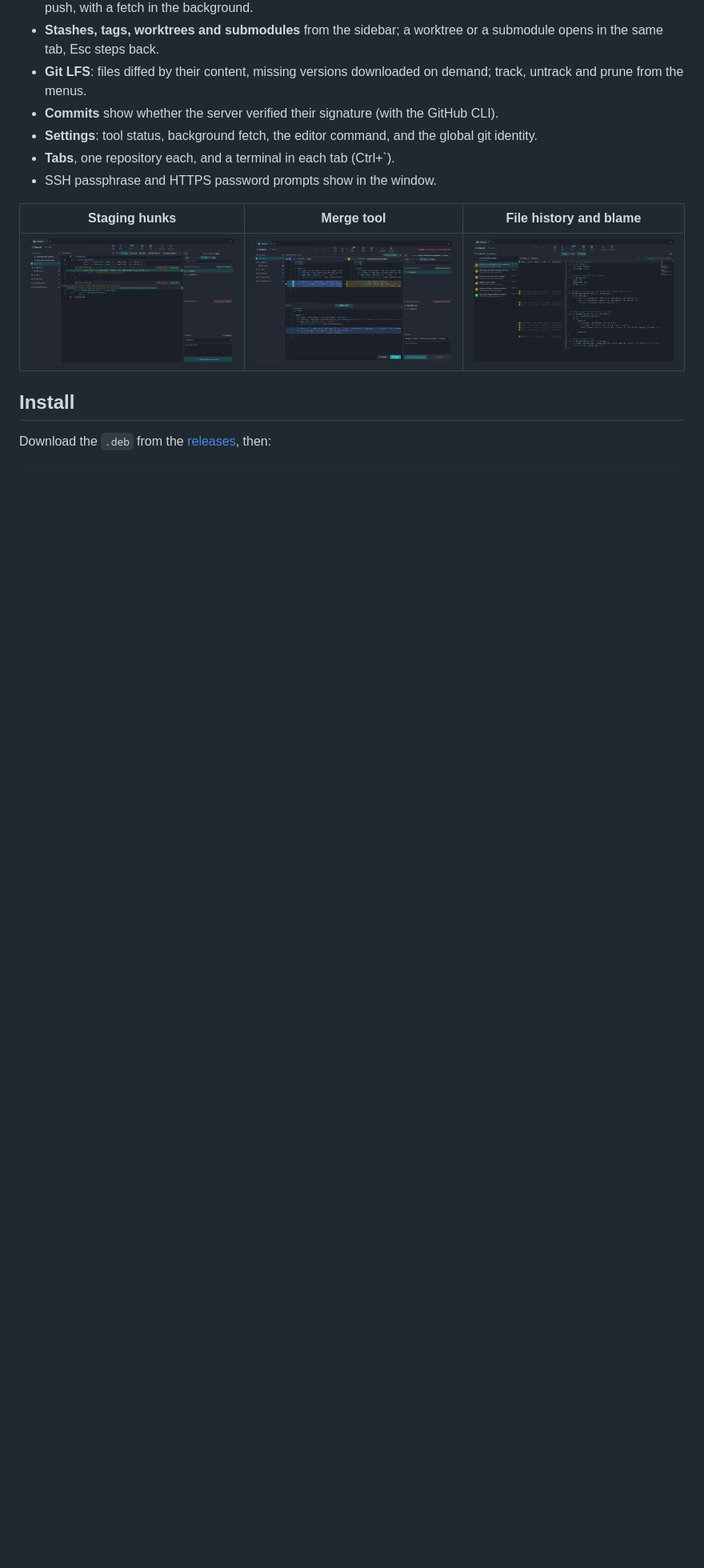
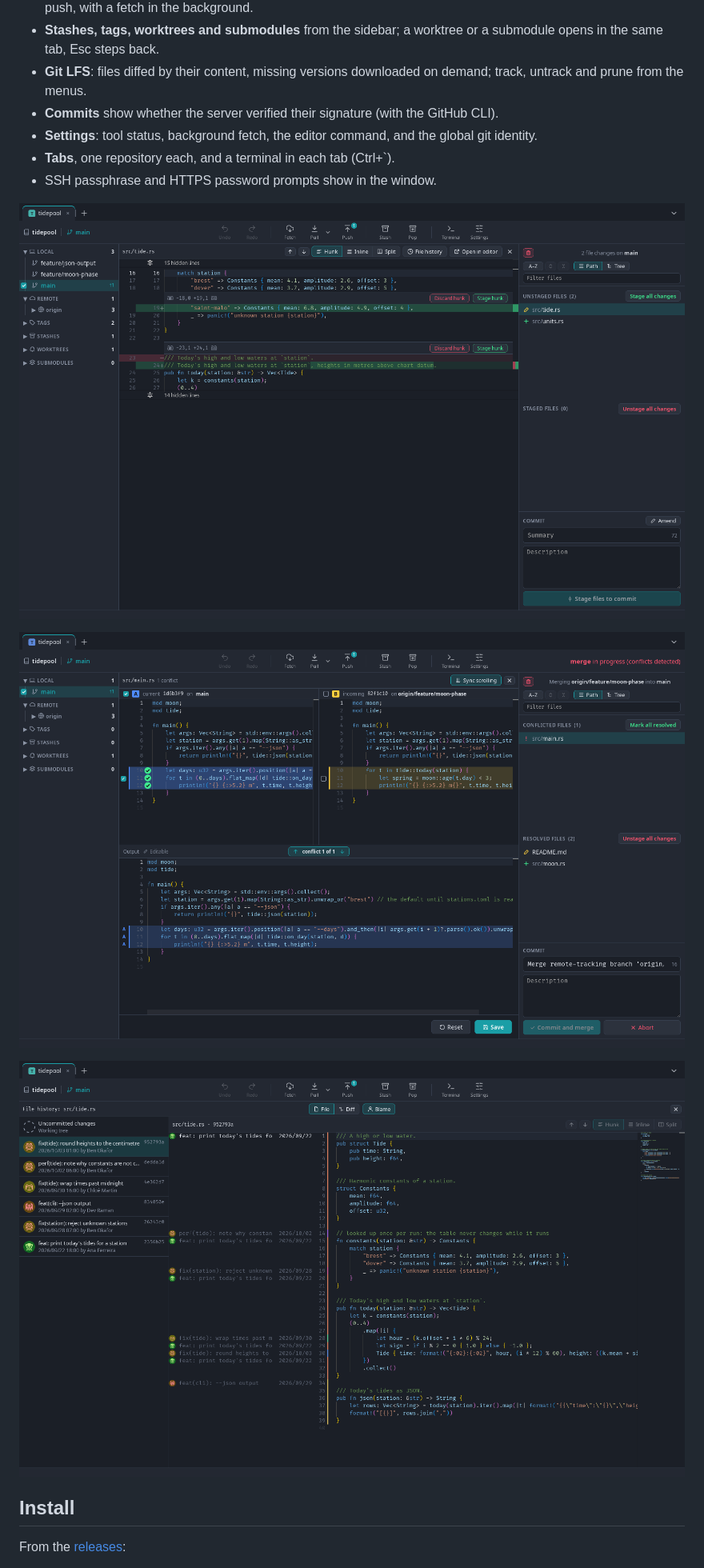
Before and after one commit to jean-roland/git-krill, a Markdown page: README.md, the part around one of its changes. Shown at 80% size. Rendered like a GitHub page; pictures changed too: docs/screenshots/merge.png; blank space fills up the shorter version.

Commit message:
docs(readme): full-width screenshots, Windows and macOS install
Co-Authored-By: Claude Opus 5.5 <noreply@anthropic.com>

```diff
--- a/README.md
+++ b/README.md
@@ -21,11 +21,13 @@ A lean desktop git client for Linux: a commit graph, diffs you can stage from, a
 - **Tabs**, one repository each, and a terminal in each tab (Ctrl+`).
 - SSH passphrase and HTTPS password prompts show in the window.
 
-| Staging hunks | Merge tool | File history and blame |
-| --- | --- | --- |
-| ![A diff with Stage hunk buttons](docs/screenshots/diff.png) | ![The three-pane merge tool](docs/screenshots/merge.png) | ![A file's history with blame](docs/screenshots/history.png) |
+![A diff with Stage hunk buttons](docs/screenshots/diff.png)
+
+![The three-pane merge tool](docs/screenshots/merge.png)
+
+![A file's history with blame](docs/screenshots/history.png)
 
 ## Install
 
-Download the `.deb` from the [releases](https://github.com/jean-roland/git-krill/releases), then:
+From the [releases](https://github.com/jean-roland/git-krill/releases):
 
```
Also changed, not shown: other parts of README.md (+8 -6 lines).
